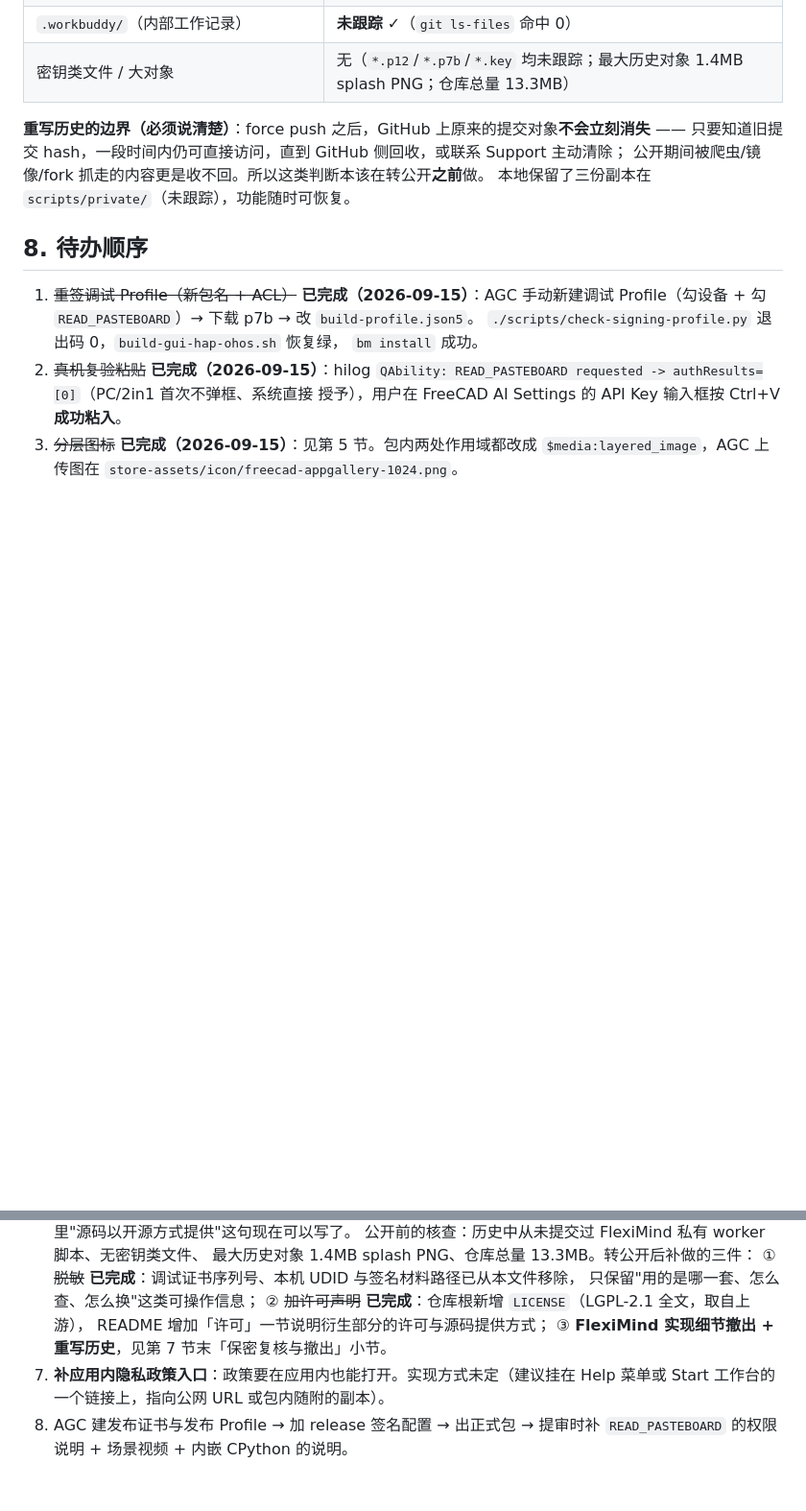
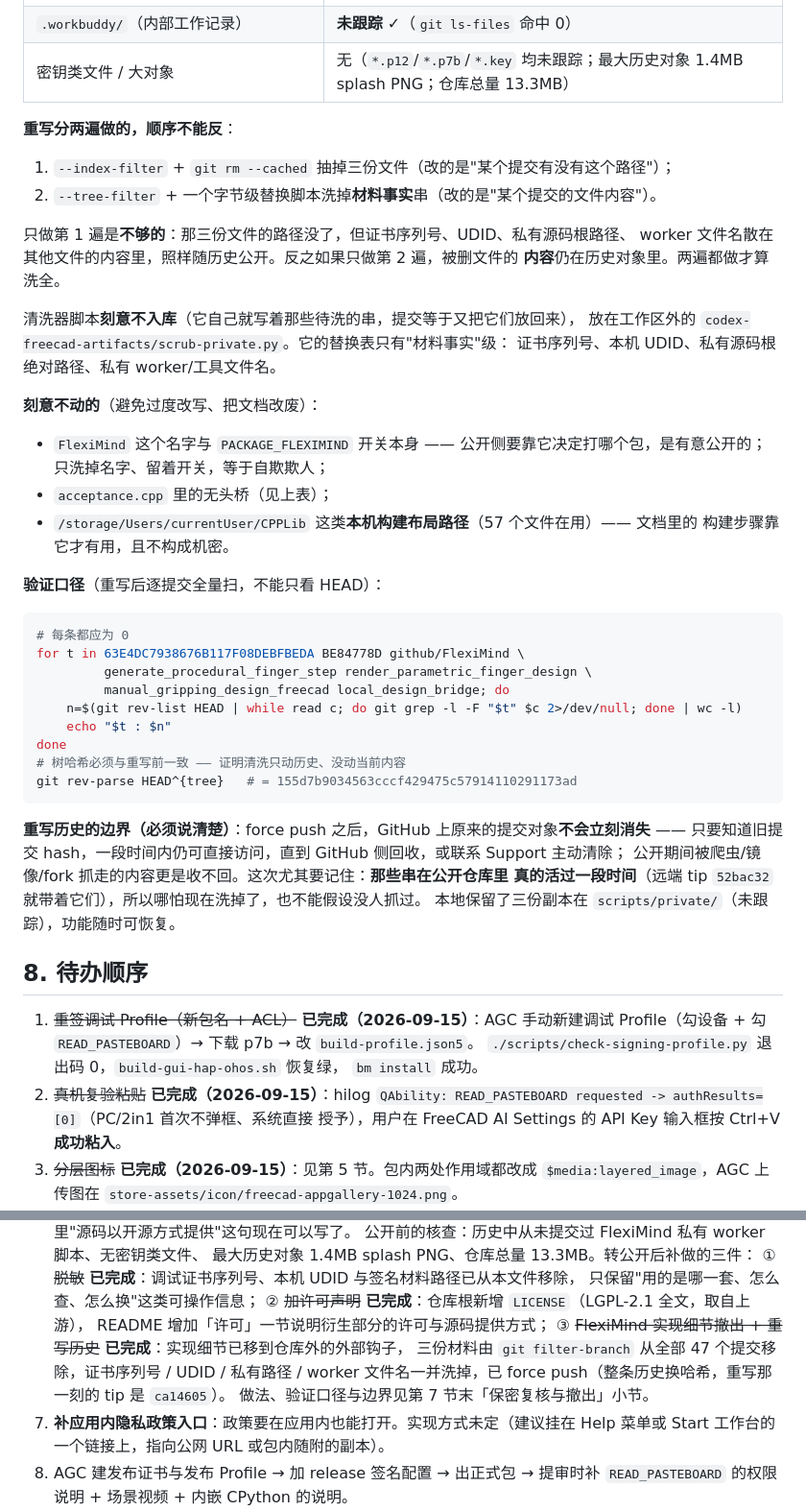
Before and after one commit to liang-xiaohui/freecad-on-harmonyos, a Markdown page: docs/appgallery-release.md, 2 parts joined by grey strips. Shown at 96% size. Rendered like a GitHub page; blank space fills up the shorter version.

Commit message:
Document the history rewrite, including what it cannot undo
The rewrite runs in two passes, and it has to be both. An index-filter
drops the three withdrawn files -- that decides whether a commit has the
path at all. A tree-filter then scrubs the material facts out of file
contents: the debug certificate serial, the device UDID, the private
source root, and the worker filenames.

Doing only the first leaves those strings sitting in sibling files, still
published with the history. Doing only the second leaves the removed
files' contents inside the old objects. One pass is not a purge.

Record the timeline honestly: these strings were live in the published
repository -- the previous tip carried them -- so this is remediation
rather than prevention, and anything already scraped stays scraped. Force
pushing does not make the old commits vanish either; they stay reachable
by hash until GitHub collects them.

Say why the FlexiMind name itself stays put: the public build switch
needs it to decide which package to build, so scrubbing the name while
keeping the switch would be theatre. Same reasoning for the local build
paths the docs depend on.

The scrubber deliberately stays out of the repository -- it contains the
very strings being scrubbed, so committing it would put them right back.

````diff
--- a/docs/appgallery-release.md
+++ b/docs/appgallery-release.md
@@ -641,9 +642,45 @@ README「可复跑入口」与 `docs/device-run-guide.md` 的设备侧验收一
 | `.workbuddy/`（内部工作记录） | **未跟踪** ✓（`git ls-files` 命中 0） |
 | 密钥类文件 / 大对象 | 无（`*.p12`/`*.p7b`/`*.key` 均未跟踪；最大历史对象 1.4MB splash PNG；仓库总量 13.3MB） |
 
+**重写分两遍做的，顺序不能反**：
+
+1. `--index-filter` + `git rm --cached` 抽掉三份文件（改的是"某个提交有没有这个路径"）；
+2. `--tree-filter` + 一个字节级替换脚本洗掉**材料事实**串（改的是"某个提交的文件内容"）。
+
+只做第 1 遍是**不够的**：那三份文件的路径没了，但证书序列号、UDID、私有源码根路径、
+worker 文件名散在其他文件的内容里，照样随历史公开。反之如果只做第 2 遍，被删文件的
+**内容**仍在历史对象里。两遍都做才算洗全。
+
+清洗器脚本**刻意不入库**（它自己就写着那些待洗的串，提交等于又把它们放回来），
+放在工作区外的 `codex-freecad-artifacts/scrub-private.py`。它的替换表只有"材料事实"级：
+证书序列号、本机 UDID、私有源码根绝对路径、私有 worker/工具文件名。
+
+**刻意不动的**（避免过度改写、把文档改废）：
+
+- `FlexiMind` 这个名字与 `PACKAGE_FLEXIMIND` 开关本身 —— 公开侧要靠它决定打哪个包，是有意公开的；
+  只洗掉名字、留着开关，等于自欺欺人；
+- `acceptance.cpp` 里的无头桥（见上表）；
+- `/storage/Users/currentUser/CPPLib` 这类**本机构建布局路径**（57 个文件在用）—— 文档里的
+  构建步骤靠它才有用，且不构成机密。
+
+**验证口径**（重写后逐提交全量扫，不能只看 HEAD）：
+
+```sh
+# 每条都应为 0
+for t in 63E4DC7938676B117F08DEBFBEDA BE84778D github/FlexiMind \
+         generate_procedural_finger_step render_parametric_finger_design \
+         manual_gripping_design_freecad local_design_bridge; do
+    n=$(git rev-list HEAD | while read c; do git grep -l -F "$t" $c 2>/dev/null; done | wc -l)
+    echo "$t : $n"
+done
+# 树哈希必须与重写前一致 —— 证明清洗只动历史、没动当前内容
+git rev-parse HEAD^{tree}   # = 155d7b9034563cccf429475c57914110291173ad
+```
+
 **重写历史的边界（必须说清楚）**：force push 之后，GitHub 上原来的提交对象**不会立刻消失** ——
 只要知道旧提交 hash，一段时间内仍可直接访问，直到 GitHub 侧回收，或联系 Support 主动清除；
-公开期间被爬虫/镜像/fork 抓走的内容更是收不回。所以这类判断本该在转公开**之前**做。
+公开期间被爬虫/镜像/fork 抓走的内容更是收不回。这次尤其要记住：**那些串在公开仓库里
+真的活过一段时间**（远端 tip `52bac32` 就带着它们），所以哪怕现在洗掉了，也不能假设没人抓过。
 本地保留了三份副本在 `scripts/private/`（未跟踪），功能随时可恢复。
 
 ## 8. 待办顺序
@@ -676,7 +713,10 @@ README「可复跑入口」与 `docs/device-run-guide.md` 的设备侧验收一
    只保留"用的是哪一套、怎么查、怎么换"这类可操作信息；
    ② ~~加许可声明~~ **已完成**：仓库根新增 `LICENSE`（LGPL-2.1 全文，取自上游），
    README 增加「许可」一节说明衍生部分的许可与源码提供方式；
-   ③ **FlexiMind 实现细节撤出 + 重写历史**，见第 7 节末「保密复核与撤出」小节。
+   ③ ~~FlexiMind 实现细节撤出 + 重写历史~~ **已完成**：实现细节已移到仓库外的外部钩子，
+   三份材料由 `git filter-branch` 从全部 47 个提交移除，证书序列号 / UDID / 私有路径 / worker
+   文件名一并洗掉，已 force push（整条历史换哈希，重写那一刻的 tip 是 `ca14605`）。
+   做法、验证口径与边界见第 7 节末「保密复核与撤出」小节。
 7. **补应用内隐私政策入口**：政策要在应用内也能打开。实现方式未定（建议挂在 Help 菜单或
    Start 工作台的一个链接上，指向公网 URL 或包内随附的副本）。
 8. AGC 建发布证书与发布 Profile → 加 release 签名配置 → 出正式包 → 提审时补
````
Also changed, not shown: other parts of docs/appgallery-release.md (+2 -1 lines).
